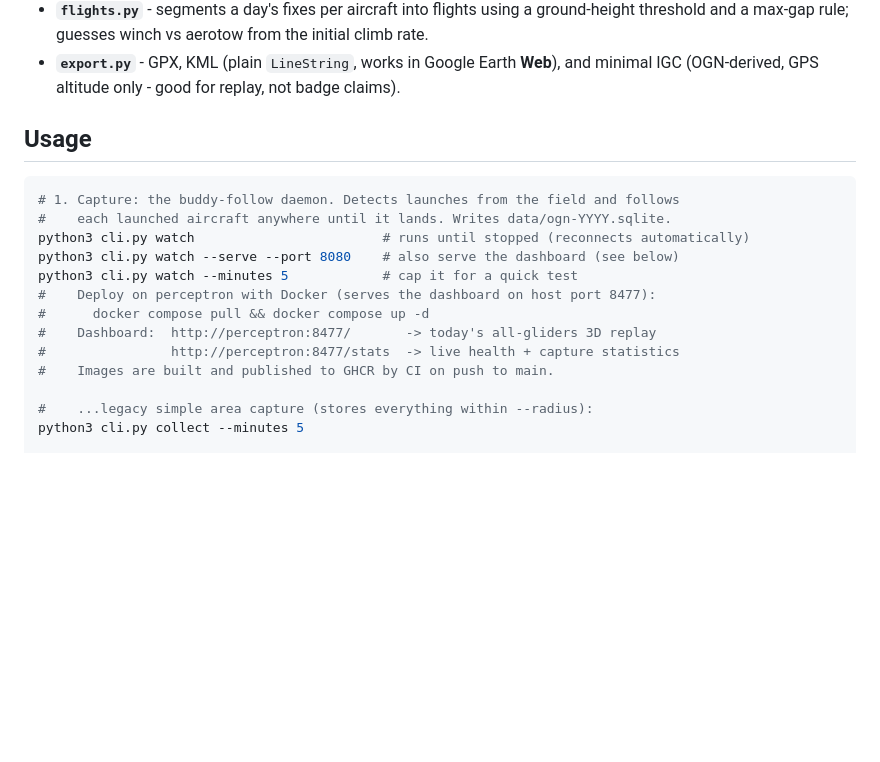
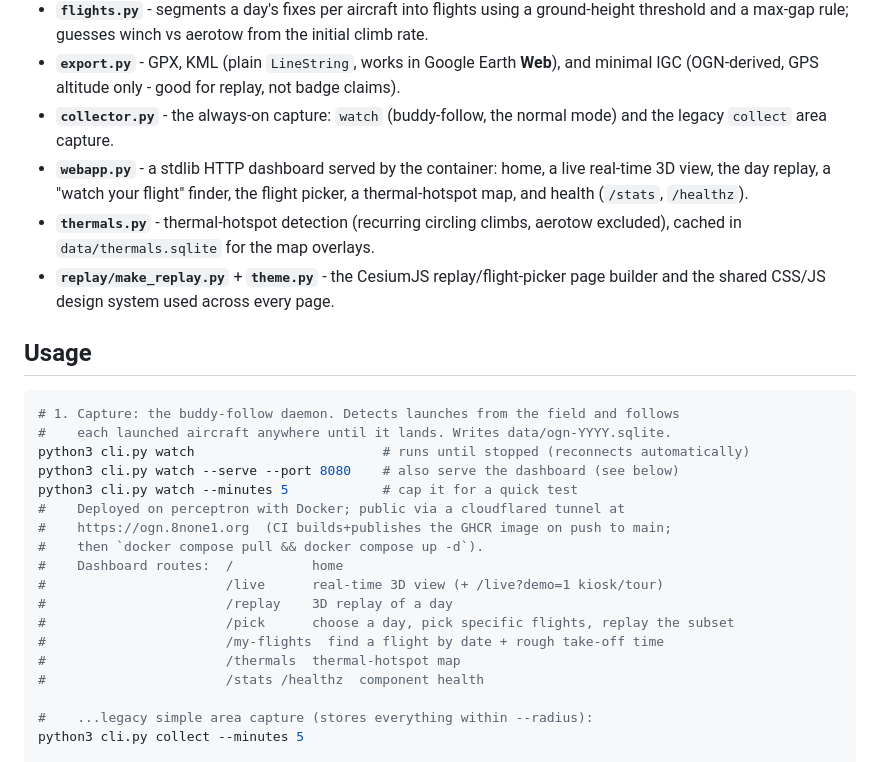
Before and after one commit to 8none1/ognflights, a Markdown page: README.md, the part around one of its changes. Drawn GitHub-style; blank space fills up the shorter version.

```diff
--- a/README.md
+++ b/README.md
@@ -36,6 +36,15 @@ FLARM/ADS-B on aircraft  ->  OGN ground receivers (APRS-IS)  ->  ognflights
   initial climb rate.
 - **`export.py`** - GPX, KML (plain `LineString`, works in Google Earth **Web**),
   and minimal IGC (OGN-derived, GPS altitude only - good for replay, not badge claims).
+- **`collector.py`** - the always-on capture: `watch` (buddy-follow, the normal mode)
+  and the legacy `collect` area capture.
+- **`webapp.py`** - a stdlib HTTP dashboard served by the container: home, a live
+  real-time 3D view, the day replay, a "watch your flight" finder, the flight picker,
+  a thermal-hotspot map, and health (`/stats`, `/healthz`).
+- **`thermals.py`** - thermal-hotspot detection (recurring circling climbs, aerotow
+  excluded), cached in `data/thermals.sqlite` for the map overlays.
+- **`replay/make_replay.py`** + **`theme.py`** - the CesiumJS replay/flight-picker page
+  builder and the shared CSS/JS design system used across every page.
 
 ## Usage
 
@@ -45,11 +54,16 @@ FLARM/ADS-B on aircraft  ->  OGN ground receivers (APRS-IS)  ->  ognflights
 python3 cli.py watch                        # runs until stopped (reconnects automatically)
 python3 cli.py watch --serve --port 8080    # also serve the dashboard (see below)
 python3 cli.py watch --minutes 5            # cap it for a quick test
-#    Deploy on perceptron with Docker (serves the dashboard on host port 8477):
-#      docker compose pull && docker compose up -d
-#    Dashboard:  http://perceptron:8477/       -> today's all-gliders 3D replay
-#                http://perceptron:8477/stats  -> live health + capture statistics
-#    Images are built and published to GHCR by CI on push to main.
+#    Deployed on perceptron with Docker; public via a cloudflared tunnel at
+#    https://ogn.8none1.org  (CI builds+publishes the GHCR image on push to main;
+#    then `docker compose pull && docker compose up -d`).
+#    Dashboard routes:  /          home
+#                       /live      real-time 3D view (+ /live?demo=1 kiosk/tour)
+#                       /replay    3D replay of a day
+#                       /pick      choose a day, pick specific flights, replay the subset
+#                       /my-flights  find a flight by date + rough take-off time
+#                       /thermals  thermal-hotspot map
+#                       /stats /healthz  component health
 
 #    ...legacy simple area capture (stores everything within --radius):
 python3 cli.py collect --minutes 5
```
Also changed, not shown: other parts of README.md (+42 -35 lines), CLAUDE.md (+55 -44 lines).
